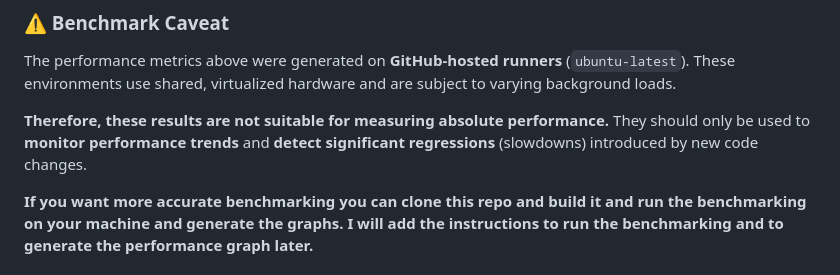
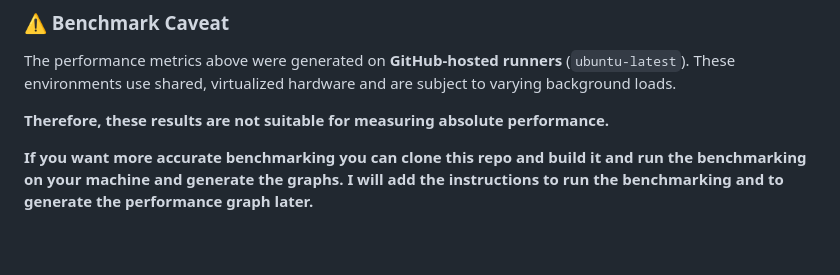
Before and after one commit to aka411/tlsf-memory-allocator, a Markdown page: README.md, the part around the change. Drawn GitHub-style; blank space fills up the shorter version.

Commit message:
Update performance metrics caveat in README
Clarified the purpose of performance metrics in the README.

```diff
--- a/README.md
+++ b/README.md
@@ -130,7 +130,7 @@ Comparing this TLSF allocator against the standard library malloc() (the system
 
 The performance metrics above were generated on **GitHub-hosted runners** (`ubuntu-latest`). These environments use shared, virtualized hardware and are subject to varying background loads.
 
-**Therefore, these results are not suitable for measuring absolute performance.** They should only be used to **monitor performance trends** and **detect significant regressions** (slowdowns) introduced by new code changes.
+**Therefore, these results are not suitable for measuring absolute performance.**
 
 **If you want more accurate benchmarking you can clone this repo and build it and run the benchmarking on your machine and generate the graphs. I will add the instructions to run the benchmarking and to generate the performance graph later.**
 
```
